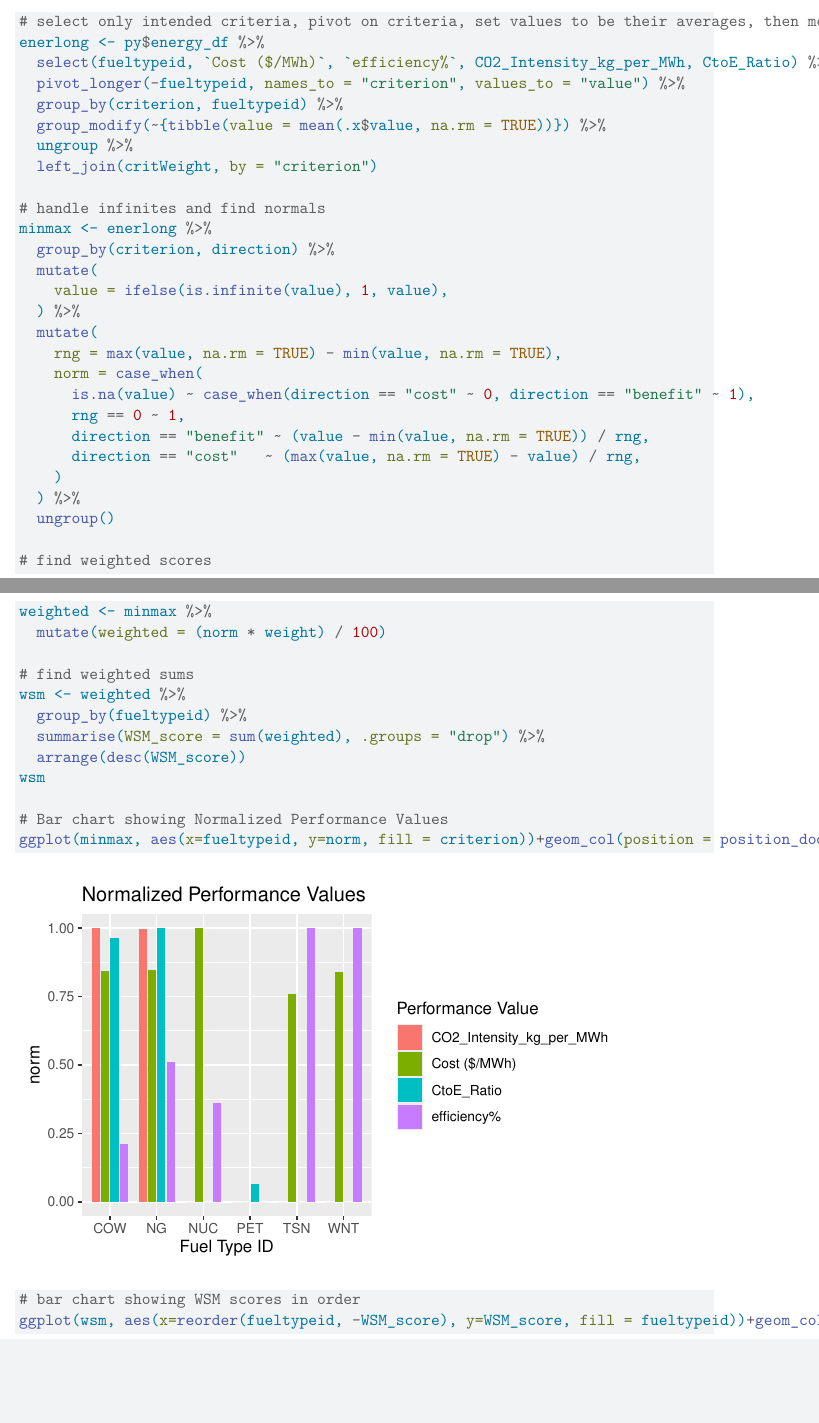
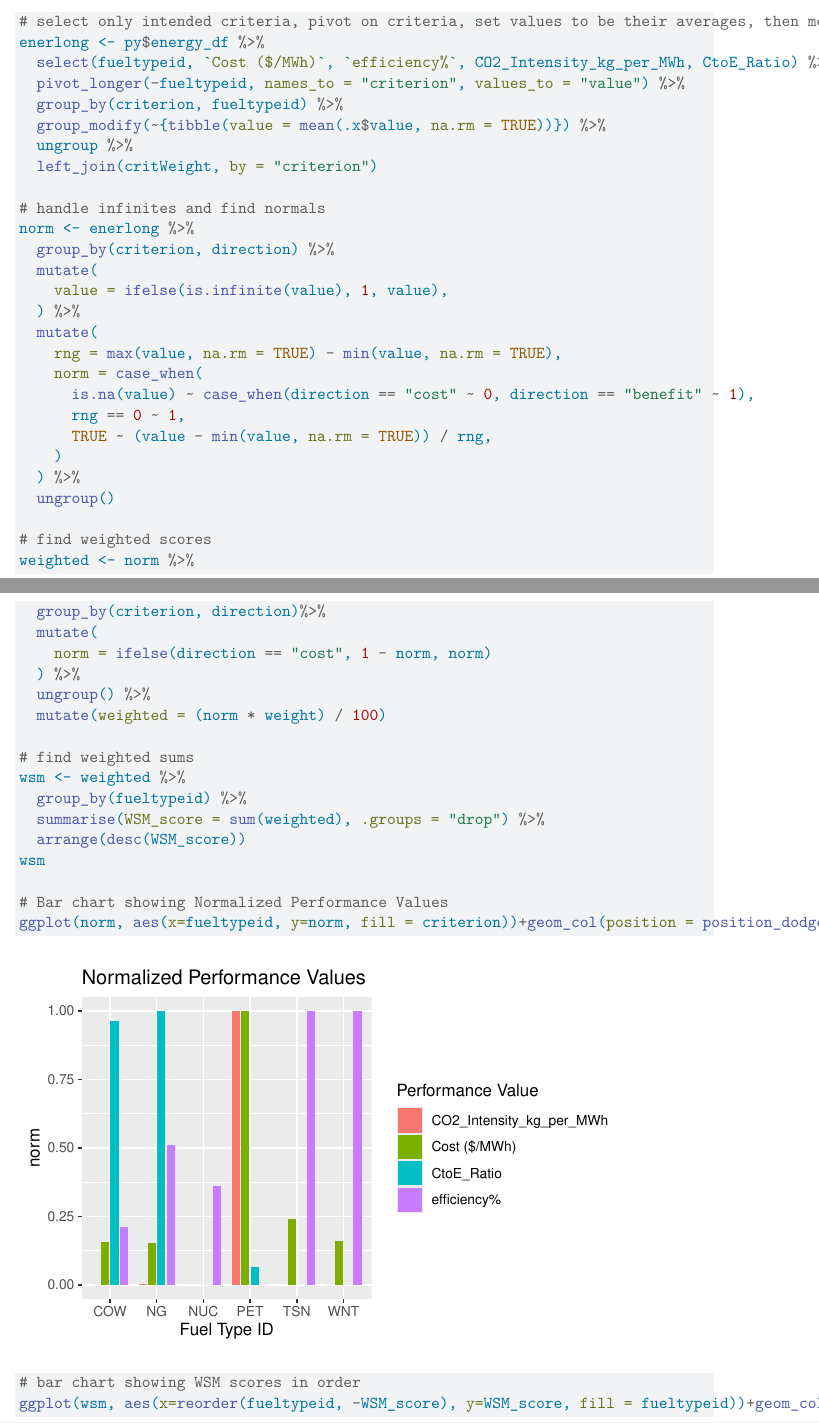
Before and after one commit to TKSteppat/CSCI385-Energy, a Quarto document (Energy.qmd): two parts of pages 5 and 6 of 7 before the commit and two parts of pages 5 and 6 of 8 after it, joined at a grey line, cut so that both start at the same text, the shorter picture padded with empty space. Rendered offline with R 4.5, knitr and Pandoc in place of Quarto, then LaTeX, with nearby package versions; some code elsewhere in the file could not run offline.

Commit message:
adjust to show normalized values without accounting for direction in graph

```diff
--- a/Energy.qmd
+++ b/Energy.qmd
@@ -194,7 +194,7 @@ enerlong <- py$energy_df %>%
   left_join(critWeight, by = "criterion")
 
 # handle infinites and find normals
-minmax <- enerlong %>%
+norm <- enerlong %>%
   group_by(criterion, direction) %>%
   mutate(
     value = ifelse(is.infinite(value), 1, value),
@@ -204,14 +204,18 @@ minmax <- enerlong %>%
     norm = case_when(
       is.na(value) ~ case_when(direction == "cost" ~ 0, direction == "benefit" ~ 1),
       rng == 0 ~ 1,
-      direction == "benefit" ~ (value - min(value, na.rm = TRUE)) / rng,
-      direction == "cost"   ~ (max(value, na.rm = TRUE) - value) / rng,
+      TRUE ~ (value - min(value, na.rm = TRUE)) / rng,
     )
   ) %>%
   ungroup()
 
 # find weighted scores
-weighted <- minmax %>%
+weighted <- norm %>%
+  group_by(criterion, direction)%>%
+  mutate(
+    norm = ifelse(direction == "cost", 1 - norm, norm)
+  ) %>%
+  ungroup() %>%
   mutate(weighted = (norm * weight) / 100)
 
 # find weighted sums
@@ -222,7 +226,7 @@ wsm <- weighted %>%
 wsm
 
 # Bar chart showing Normalized Performance Values
-ggplot(minmax, aes(x=fueltypeid, y=norm, fill = criterion))+geom_col(position = position_dodge(width = 0.8), width = 0.7)+labs(title = "Normalized Performance Values", x = "Fuel Type ID")+scale_fill_discrete(name = "Performance Value")
+ggplot(norm, aes(x=fueltypeid, y=norm, fill = criterion))+geom_col(position = position_dodge(width = 0.8), width = 0.7)+labs(title = "Normalized Performance Values", x = "Fuel Type ID")+scale_fill_discrete(name = "Performance Value")
 
 # bar chart showing WSM scores in order
 ggplot(wsm, aes(x=reorder(fueltypeid, -WSM_score), y=WSM_score, fill = fueltypeid))+geom_col()+labs(title = "Final Rankings", x = "Fuel Type ID")+ylim(0, 1)+theme(legend.position = "none")
```
Also changed, not shown: Energy.qmd (3 more changed lines).
